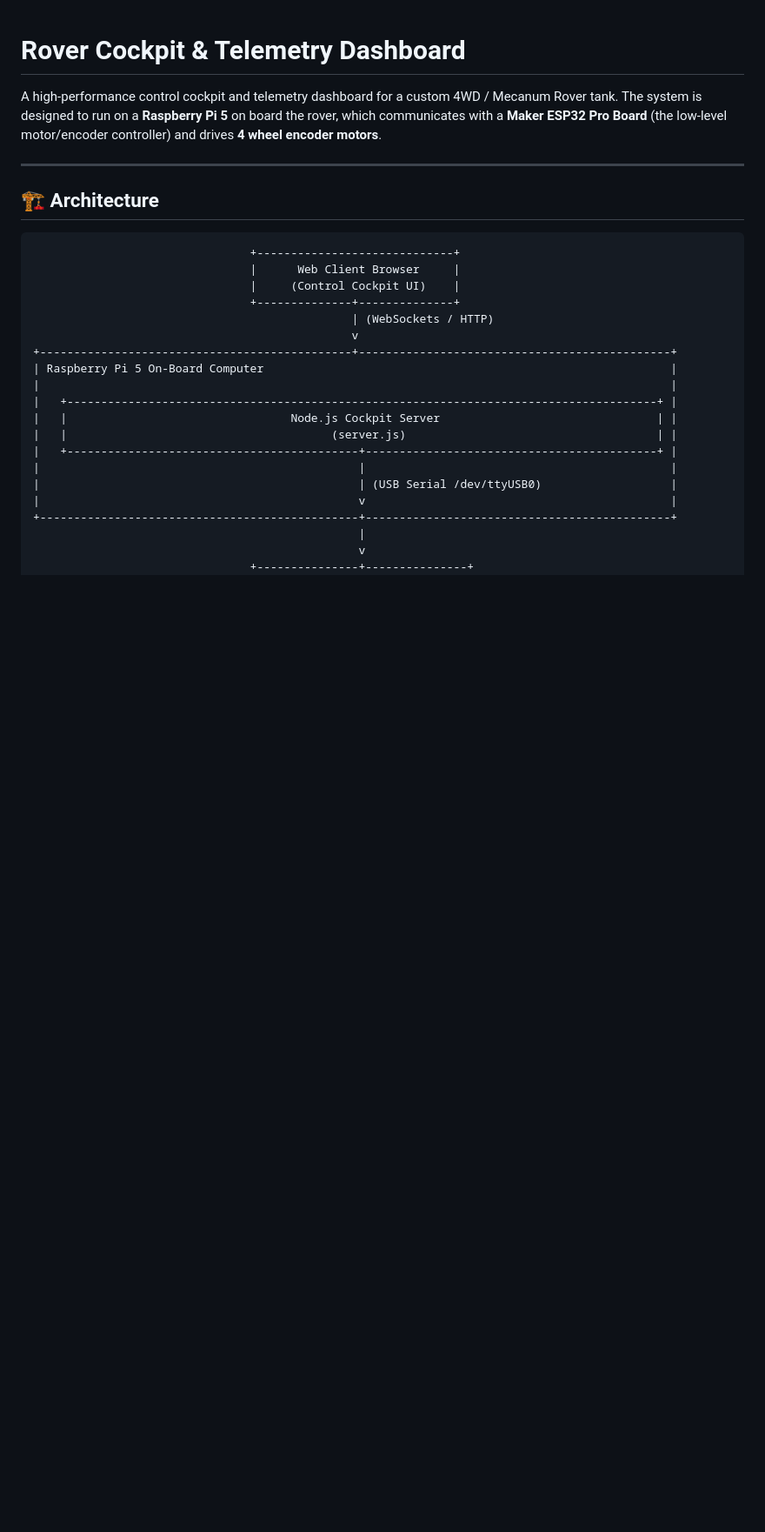
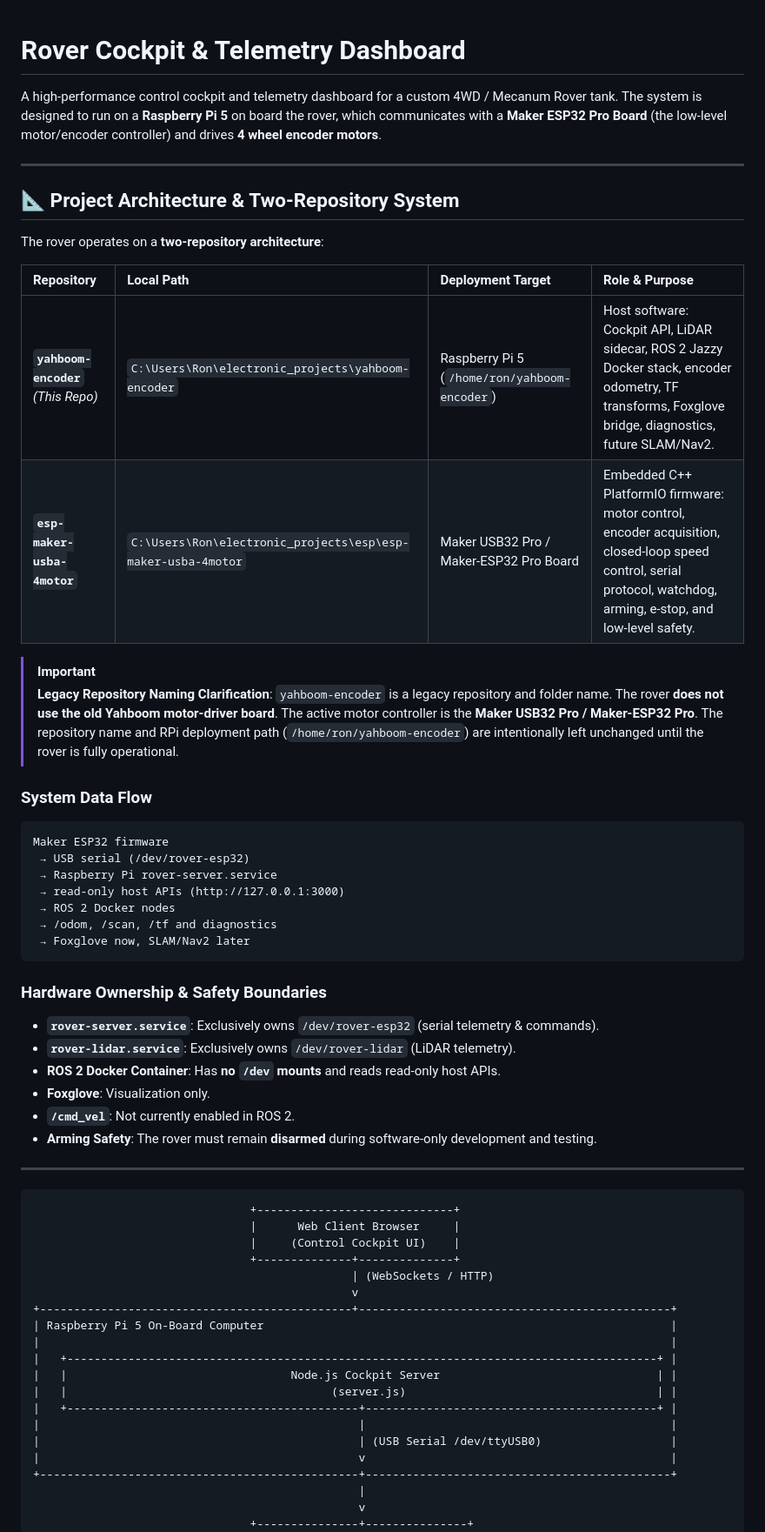
Before and after one commit to Inouye165/rover-rpi5-encoder, a Markdown page: README.md, the part around the change. Shown at 87% size. Rendered like a GitHub page; blank space fills up the shorter version.

Commit message:
docs: clarify two-repository architecture and hardware ownership boundaries

````diff
--- a/README.md
+++ b/README.md
@@ -4,7 +4,39 @@ A high-performance control cockpit and telemetry dashboard for a custom 4WD / Me
 
 ---
 
-## 🏗️ Architecture
+## 📐 Project Architecture & Two-Repository System
+
+The rover operates on a **two-repository architecture**:
+
+| Repository | Local Path | Deployment Target | Role & Purpose |
+| :--- | :--- | :--- | :--- |
+| **`yahboom-encoder`** *(This Repo)* | `C:\Users\Ron\electronic_projects\yahboom-encoder` | Raspberry Pi 5 (`/home/ron/yahboom-encoder`) | Host software: Cockpit API, LiDAR sidecar, ROS 2 Jazzy Docker stack, encoder odometry, TF transforms, Foxglove bridge, diagnostics, future SLAM/Nav2. |
+| **`esp-maker-usba-4motor`** | `C:\Users\Ron\electronic_projects\esp\esp-maker-usba-4motor` | Maker USB32 Pro / Maker-ESP32 Pro Board | Embedded C++ PlatformIO firmware: motor control, encoder acquisition, closed-loop speed control, serial protocol, watchdog, arming, e-stop, and low-level safety. |
+
+> [!IMPORTANT]
+> **Legacy Repository Naming Clarification**:
+> `yahboom-encoder` is a legacy repository and folder name. The rover **does not use the old Yahboom motor-driver board**. The active motor controller is the **Maker USB32 Pro / Maker-ESP32 Pro**. The repository name and RPi deployment path (`/home/ron/yahboom-encoder`) are intentionally left unchanged until the rover is fully operational.
+
+### System Data Flow
+```
+Maker ESP32 firmware
+ → USB serial (/dev/rover-esp32)
+ → Raspberry Pi rover-server.service
+ → read-only host APIs (http://127.0.0.1:3000)
+ → ROS 2 Docker nodes
+ → /odom, /scan, /tf and diagnostics
+ → Foxglove now, SLAM/Nav2 later
+```
+
+### Hardware Ownership & Safety Boundaries
+- **`rover-server.service`**: Exclusively owns `/dev/rover-esp32` (serial telemetry & commands).
+- **`rover-lidar.service`**: Exclusively owns `/dev/rover-lidar` (LiDAR telemetry).
+- **ROS 2 Docker Container**: Has **no `/dev` mounts** and reads read-only host APIs.
+- **Foxglove**: Visualization only.
+- **`/cmd_vel`**: Not currently enabled in ROS 2.
+- **Arming Safety**: The rover must remain **disarmed** during software-only development and testing.
+
+---
 
 ```
                                 +-----------------------------+
````
